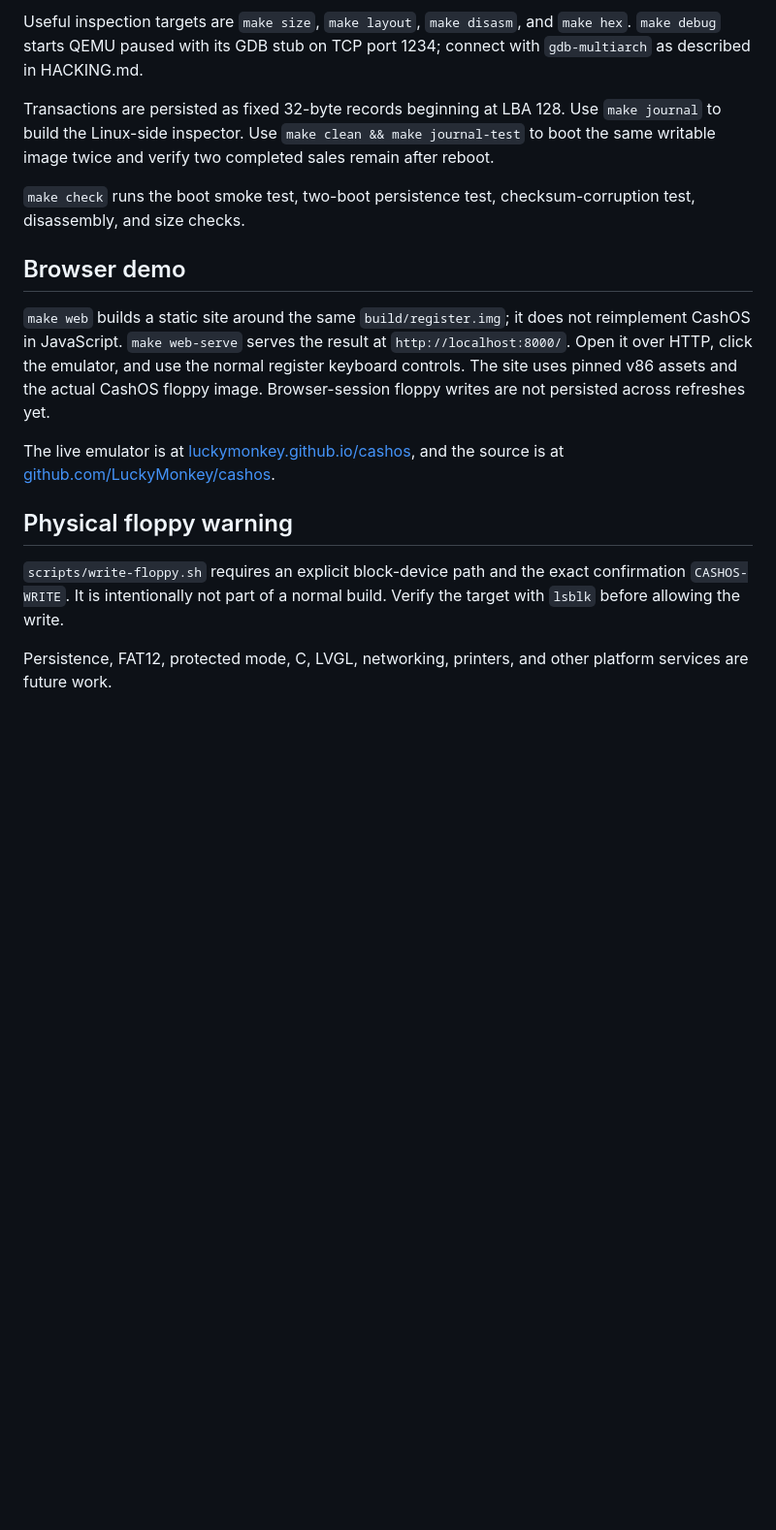
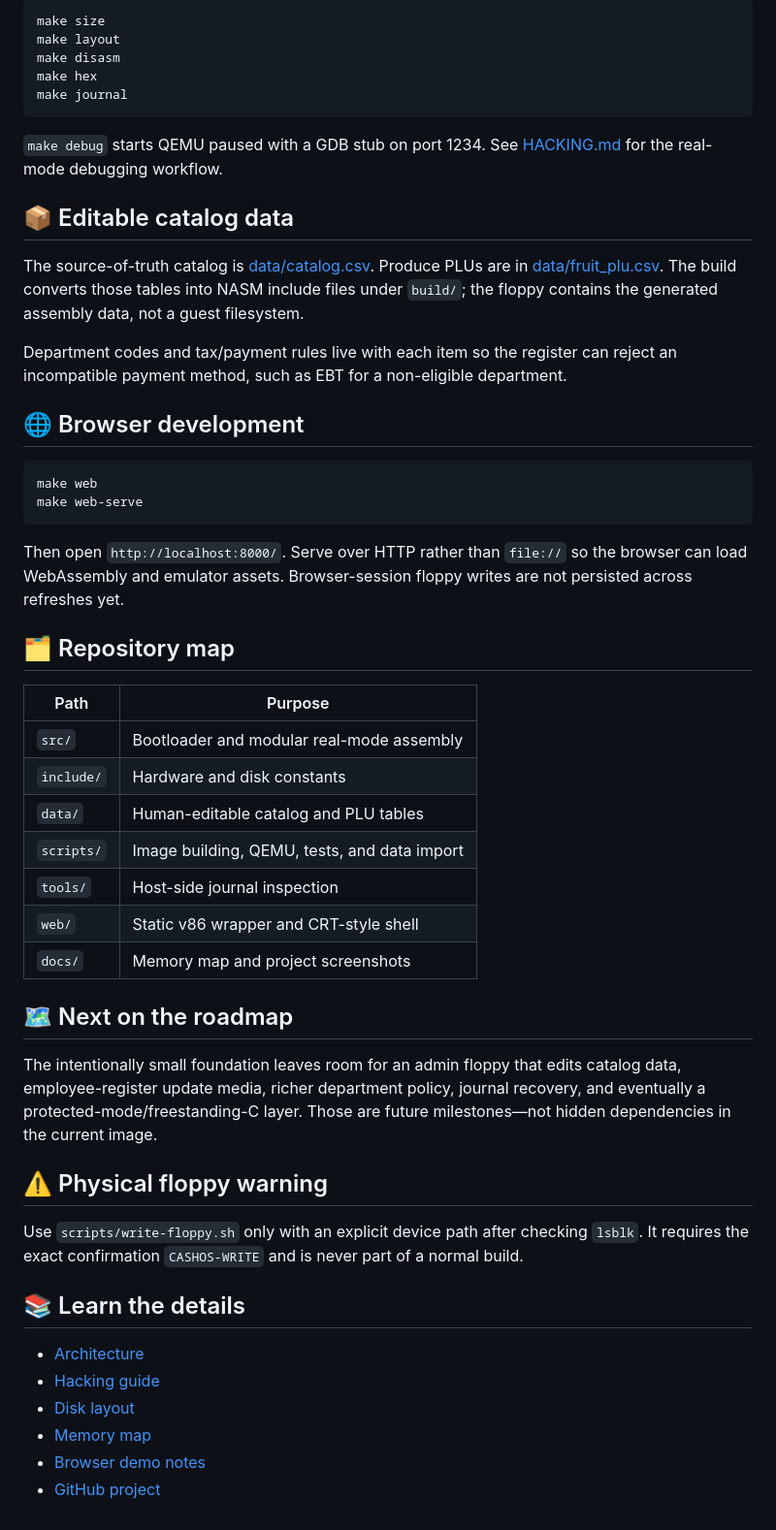
Before and after one commit to LuckyMonkey/cashos, a Markdown page: README.md, the part around the change printed below. Shown: that part at 97% size. Rendered like a GitHub page; blank space fills up the shorter version.

````diff
--- a/README.md
+++ b/README.md
@@ -18,18 +79,54 @@ make run
 
-Useful inspection targets are `make size`, `make layout`, `make disasm`, and `make hex`. `make debug` starts QEMU paused with its GDB stub on TCP port 1234; connect with `gdb-multiarch` as described in HACKING.md.
+```sh
+make size
+make layout
+make disasm
+make hex
+make journal
+```
 
-Transactions are persisted as fixed 32-byte records beginning at LBA 128. Use `make journal` to build the Linux-side inspector. Use `make clean && make journal-test` to boot the same writable image twice and verify two completed sales remain after reboot.
+`make debug` starts QEMU paused with a GDB stub on port 1234. See [HACKING.md](HACKING.md) for the real-mode debugging workflow.
 
-`make check` runs the boot smoke test, two-boot persistence test, checksum-corruption test, disassembly, and size checks.
+## 📦 Editable catalog data
 
-## Browser demo
+The source-of-truth catalog is [data/catalog.csv](data/catalog.csv). Produce PLUs are in [data/fruit_plu.csv](data/fruit_plu.csv). The build converts those tables into NASM include files under `build/`; the floppy contains the generated assembly data, not a guest filesystem.
 
-`make web` builds a static site around the same `build/register.img`; it does not reimplement CashOS in JavaScript. `make web-serve` serves the result at `http://localhost:8000/`. Open it over HTTP, click the emulator, and use the normal register keyboard controls. The site uses pinned v86 assets and the actual CashOS floppy image. Browser-session floppy writes are not persisted across refreshes yet.
+Department codes and tax/payment rules live with each item so the register can reject an incompatible payment method, such as EBT for a non-eligible department.
 
-The live emulator is at [luckymonkey.github.io/cashos](https://luckymonkey.github.io/cashos/), and the source is at [github.com/LuckyMonkey/cashos](https://github.com/LuckyMonkey/cashos).
+## 🌐 Browser development
 
-## Physical floppy warning
+```sh
+make web
+make web-serve
+```
 
-`scripts/write-floppy.sh` requires an explicit block-device path and the exact confirmation `CASHOS-WRITE`. It is intentionally not part of a normal build. Verify the target with `lsblk` before allowing the write.
+Then open `http://localhost:8000/`. Serve over HTTP rather than `file://` so the browser can load WebAssembly and emulator assets. Browser-session floppy writes are not persisted across refreshes yet.
 
-Persistence, FAT12, protected mode, C, LVGL, networking, printers, and other platform services are future work.
+## 🗂️ Repository map
+
+| Path | Purpose |
+| --- | --- |
+| `src/` | Bootloader and modular real-mode assembly |
+| `include/` | Hardware and disk constants |
+| `data/` | Human-editable catalog and PLU tables |
+| `scripts/` | Image building, QEMU, tests, and data import |
+| `tools/` | Host-side journal inspection |
+| `web/` | Static v86 wrapper and CRT-style shell |
+| `docs/` | Memory map and project screenshots |
+
+## 🗺️ Next on the roadmap
+
+The intentionally small foundation leaves room for an admin floppy that edits catalog data, employee-register update media, richer department policy, journal recovery, and eventually a protected-mode/freestanding-C layer. Those are future milestones—not hidden dependencies in the current image.
+
+## ⚠️ Physical floppy warning
+
+Use `scripts/write-floppy.sh` only with an explicit device path after checking `lsblk`. It requires the exact confirmation `CASHOS-WRITE` and is never part of a normal build.
+
+## 📚 Learn the details
+
+- [Architecture](ARCHITECTURE.md)
+- [Hacking guide](HACKING.md)
+- [Disk layout](DISK_LAYOUT.md)
+- [Memory map](docs/memory-map.md)
+- [Browser demo notes](web/README.md)
+- [GitHub project](https://github.com/LuckyMonkey/cashos)
````
Also changed, not shown: other parts of README.md (+70 -9 lines), docs/assets/cashos-qemu.png (added), 1 other file.
